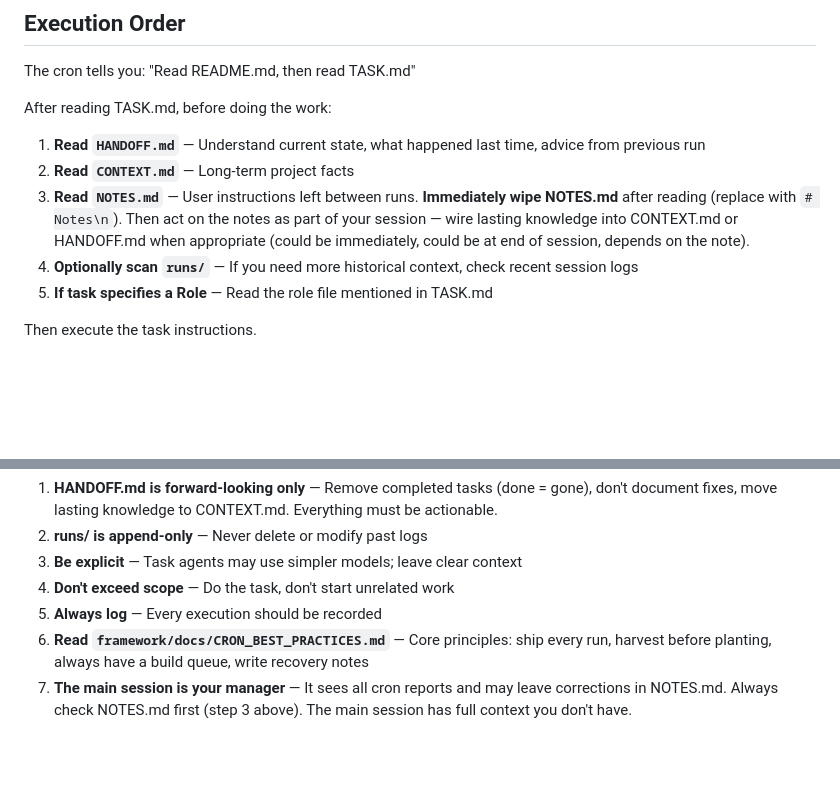
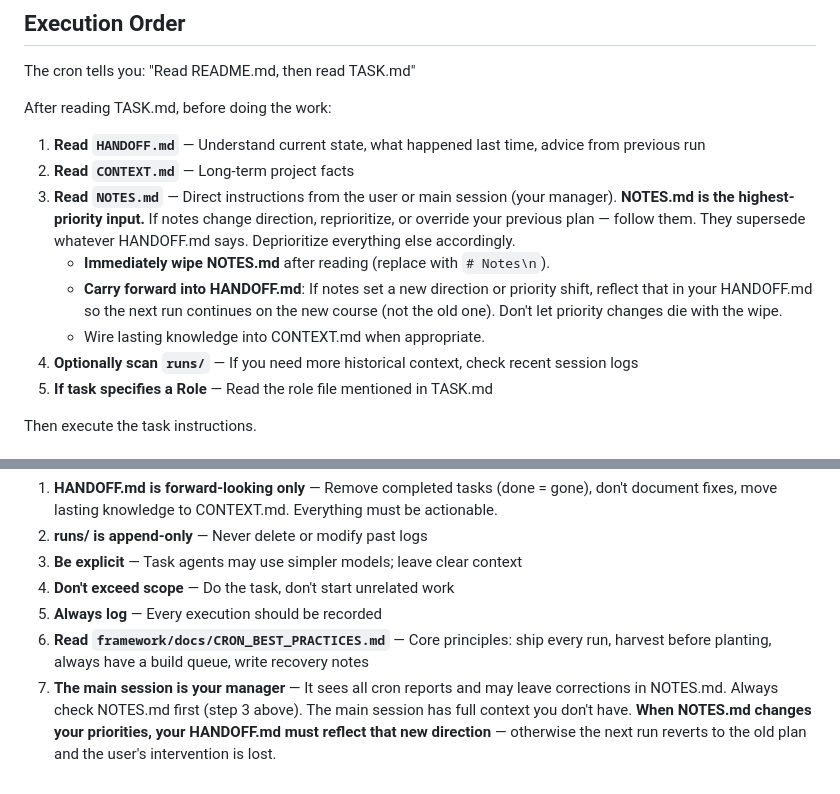
Before and after one commit to RGPankO/openclaw-framework, a Markdown page: TASKS/README.md, 2 parts joined by grey strips. Rendered like a GitHub page; blank space fills up the shorter version.

Commit message:
fix: NOTES.md is highest-priority input, must carry forward into HANDOFF
- NOTES.md now documented as priority override from user/manager
- If notes change direction, cron must reflect new priorities in HANDOFF.md
- Prevents priority changes dying with the NOTES.md wipe
- Rule 7 strengthened: HANDOFF must reflect new direction

```diff
--- a/TASKS/README.md
+++ b/TASKS/README.md
@@ -29,7 +29,10 @@ After reading TASK.md, before doing the work:
 
 1. **Read `HANDOFF.md`** — Understand current state, what happened last time, advice from previous run
 2. **Read `CONTEXT.md`** — Long-term project facts
-3. **Read `NOTES.md`** — User instructions left between runs. **Immediately wipe NOTES.md** after reading (replace with `# Notes\n`). Then act on the notes as part of your session — wire lasting knowledge into CONTEXT.md or HANDOFF.md when appropriate (could be immediately, could be at end of session, depends on the note).
+3. **Read `NOTES.md`** — Direct instructions from the user or main session (your manager). **NOTES.md is the highest-priority input.** If notes change direction, reprioritize, or override your previous plan — follow them. They supersede whatever HANDOFF.md says. Deprioritize everything else accordingly.
+   - **Immediately wipe NOTES.md** after reading (replace with `# Notes\n`).
+   - **Carry forward into HANDOFF.md**: If notes set a new direction or priority shift, reflect that in your HANDOFF.md so the next run continues on the new course (not the old one). Don't let priority changes die with the wipe.
+   - Wire lasting knowledge into CONTEXT.md when appropriate.
 4. **Optionally scan `runs/`** — If you need more historical context, check recent session logs
 5. **If task specifies a Role** — Read the role file mentioned in TASK.md
 
@@ -112,4 +115,4 @@ Filename: `YYYY-MM-DD-HHMM.md`
 4. **Don't exceed scope** — Do the task, don't start unrelated work
 5. **Always log** — Every execution should be recorded
 6. **Read `framework/docs/CRON_BEST_PRACTICES.md`** — Core principles: ship every run, harvest before planting, always have a build queue, write recovery notes
-7. **The main session is your manager** — It sees all cron reports and may leave corrections in NOTES.md. Always check NOTES.md first (step 3 above). The main session has full context you don't have.
+7. **The main session is your manager** — It sees all cron reports and may leave corrections in NOTES.md. Always check NOTES.md first (step 3 above). The main session has full context you don't have. **When NOTES.md changes your priorities, your HANDOFF.md must reflect that new direction** — otherwise the next run reverts to the old plan and the user's intervention is lost.
```
